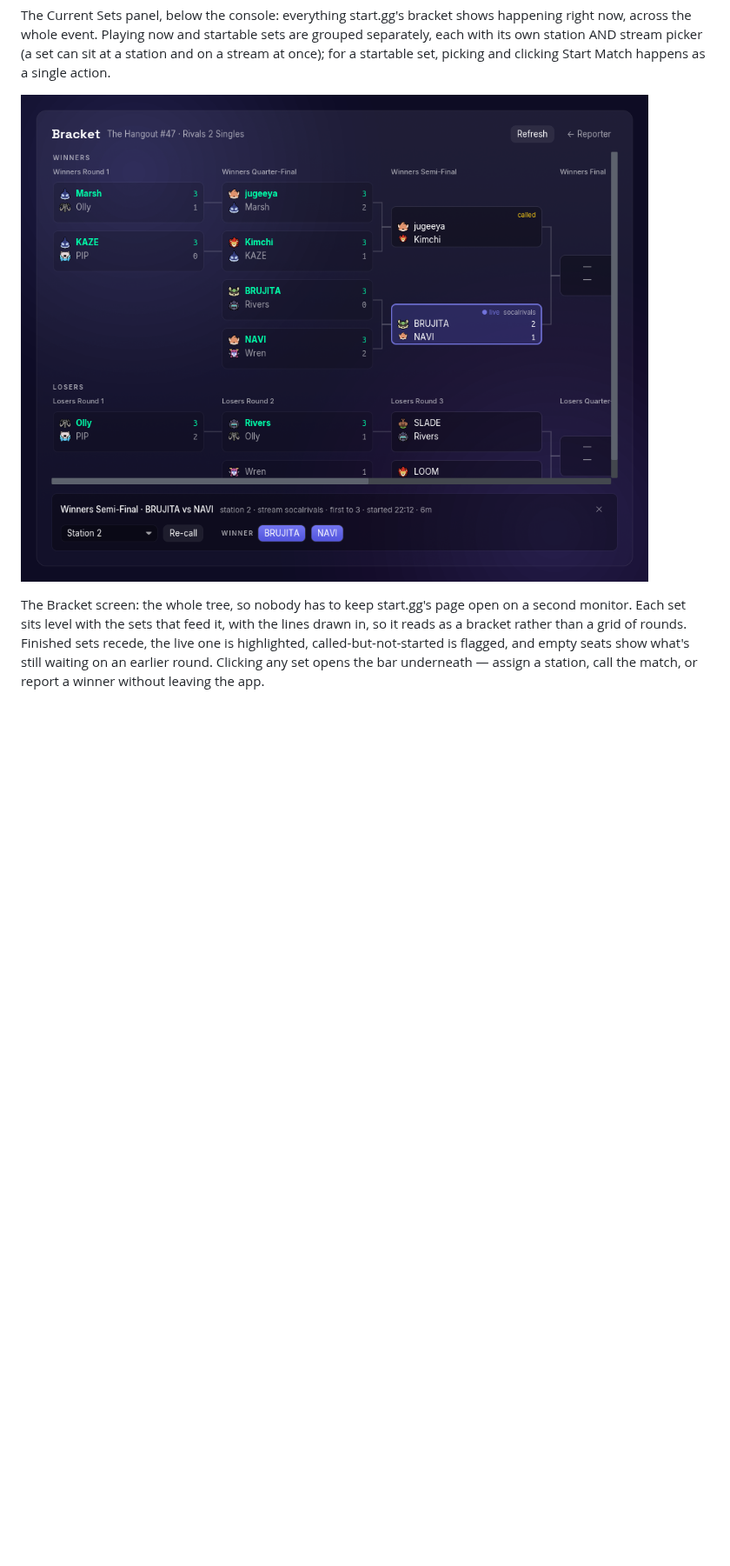
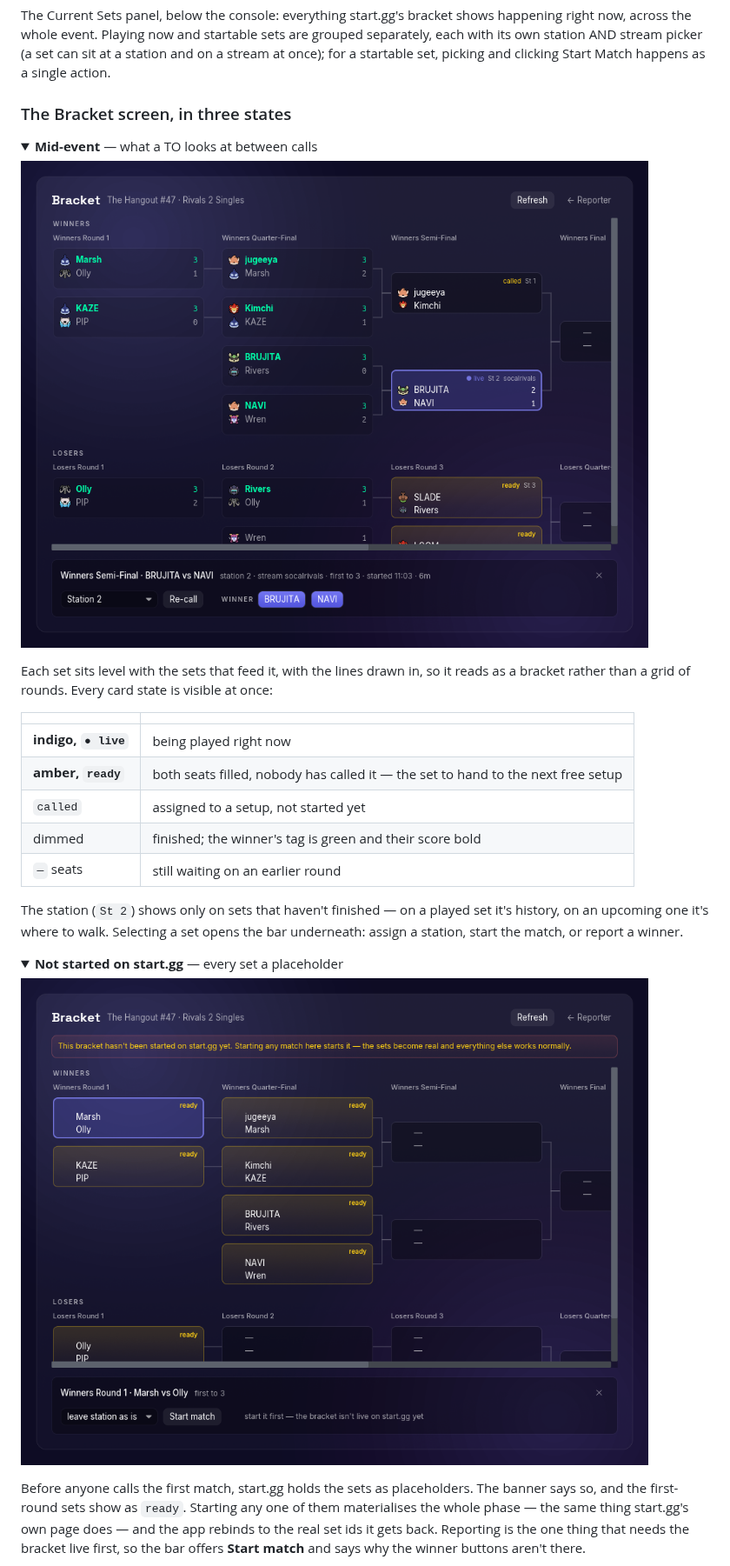
Before and after one commit to jugeeya/rivals-station-reporter, a Markdown page: README.md, the part around one of its changes. Shown at 87% size. Drawn GitHub-style; pictures changed too: docs/screenshots/bracket-unstarted.png (added), docs/screenshots/bracket.png; folded sections open; blank space fills up the shorter version.

```diff
--- a/README.md
+++ b/README.md
@@ -87,12 +89,41 @@ sets are grouped separately, each with its own station AND stream picker (a
 set can sit at a station and on a stream at once); for a startable set,
 picking and clicking Start Match happens as a single action.
 
-![Bracket](docs/screenshots/bracket.png)
+### The Bracket screen, in three states
 
-The Bracket screen: the whole tree, so nobody has to keep start.gg's page
-open on a second monitor. Each set sits level with the sets that feed it,
-with the lines drawn in, so it reads as a bracket rather than a grid of
-rounds. Finished sets recede, the live one is highlighted,
-called-but-not-started is flagged, and empty seats show what's still waiting
-on an earlier round. Clicking any set opens the bar underneath — assign a
-station, call the match, or report a winner without leaving the app.
+<details open>
+<summary><b>Mid-event</b> — what a TO looks at between calls</summary>
+
+![Bracket, mid-event](docs/screenshots/bracket.png)
+
+Each set sits level with the sets that feed it, with the lines drawn in, so
+it reads as a bracket rather than a grid of rounds. Every card state is
+visible at once:
+
+| | |
+|---|---|
+| **indigo, `● live`** | being played right now |
+| **amber, `ready`** | both seats filled, nobody has called it — the set to hand to the next free setup |
+| `called` | assigned to a setup, not started yet |
+| dimmed | finished; the winner's tag is green and their score bold |
+| `—` seats | still waiting on an earlier round |
+
+The station (`St 2`) shows only on sets that haven't finished — on a played
+set it's history, on an upcoming one it's where to walk. Selecting a set
+opens the bar underneath: assign a station, start the match, or report a
+winner.
+</details>
+
+<details>
+<summary><b>Not started on start.gg</b> — every set a placeholder</summary>
+
+![Bracket, not yet started](docs/screenshots/bracket-unstarted.png)
+
+Before anyone calls the first match, start.gg holds the sets as placeholders.
+The banner says so, and the first-round sets show as `ready`. Starting any one
+of them materialises the whole phase — the same thing start.gg's own page does
+— and the app rebinds to the real set ids it gets back. Reporting is the one
+thing that needs the bracket live first, so the bar offers **Start match** and
+says why the winner buttons aren't there.
+</details>
+
```
Also changed, not shown: other parts of README.md (+13 -2 lines), docs/screenshots/bracket-done.png (added), 5 other files.
